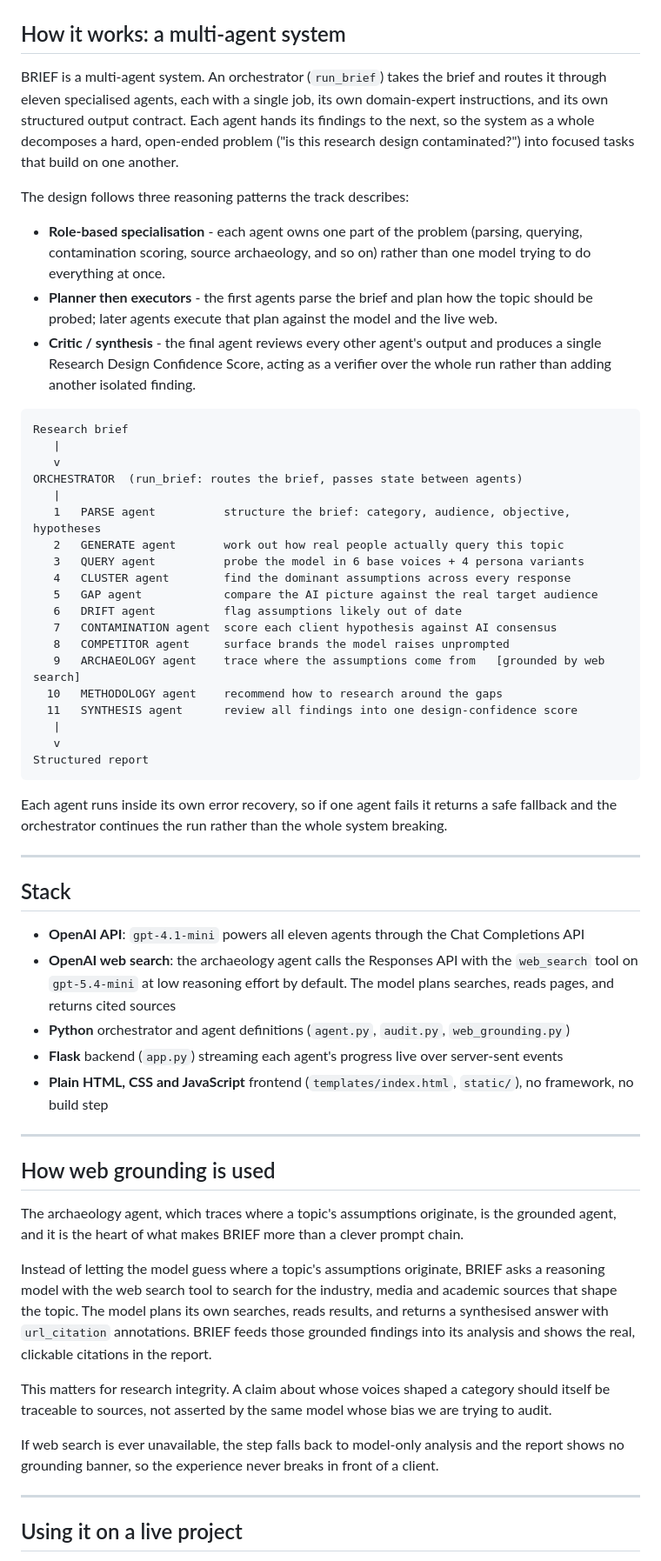
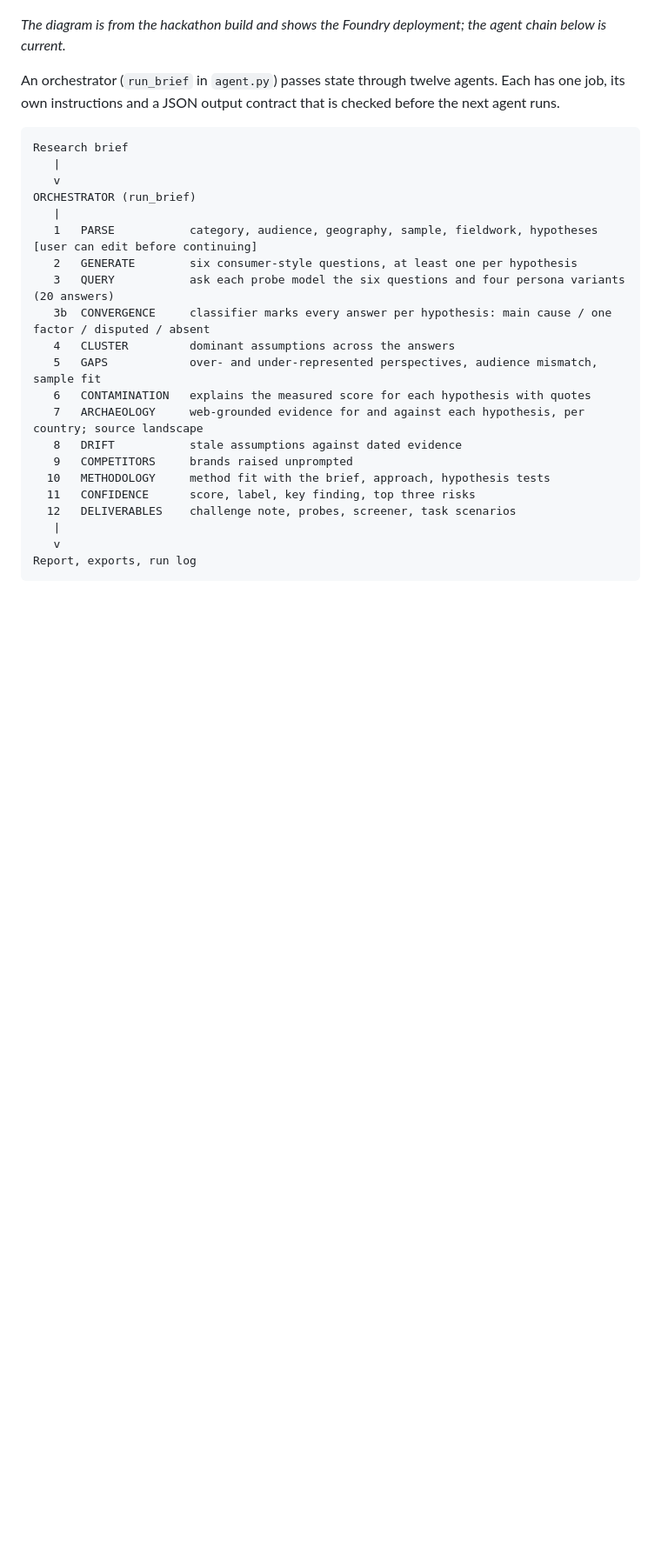
Before and after one commit to shiwakshir/brief-openai, a Markdown page: README.md, the part around one of its changes. Shown at 87% size. GitHub-like rendering; blank space fills up the shorter version.

````diff
--- a/README.md
+++ b/README.md
@@ -46,63 +54,31 @@ The report covers:
 
 ![BRIEF architecture diagram](architecture.png)
 
-## How it works: a multi-agent system
+*The diagram is from the hackathon build and shows the Foundry deployment; the agent chain below is current.*
 
-BRIEF is a multi-agent system. An orchestrator (`run_brief`) takes the brief and routes it through eleven specialised agents, each with a single job, its own domain-expert instructions, and its own structured output contract. Each agent hands its findings to the next, so the system as a whole decomposes a hard, open-ended problem ("is this research design contaminated?") into focused tasks that build on one another.
-
-The design follows three reasoning patterns the track describes:
-
-- **Role-based specialisation** - each agent owns one part of the problem (parsing, querying, contamination scoring, source archaeology, and so on) rather than one model trying to do everything at once.
-- **Planner then executors** - the first agents parse the brief and plan how the topic should be probed; later agents execute that plan against the model and the live web.
-- **Critic / synthesis** - the final agent reviews every other agent's output and produces a single Research Design Confidence Score, acting as a verifier over the whole run rather than adding another isolated finding.
+An orchestrator (`run_brief` in `agent.py`) passes state through twelve agents. Each has one job, its own instructions and a JSON output contract that is checked before the next agent runs.
 
 ```
 Research brief
    |
    v
-ORCHESTRATOR  (run_brief: routes the brief, passes state between agents)
+ORCHESTRATOR (run_brief)
    |
-   1   PARSE agent          structure the brief: category, audience, objective, hypotheses
-   2   GENERATE agent       work out how real people actually query this topic
-   3   QUERY agent          probe the model in 6 base voices + 4 persona variants
-   4   CLUSTER agent        find the dominant assumptions across every response
-   5   GAP agent            compare the AI picture against the real target audience
-   6   DRIFT agent          flag assumptions likely out of date
-   7   CONTAMINATION agent  score each client hypothesis against AI consensus
-   8   COMPETITOR agent     surface brands the model raises unprompted
-   9   ARCHAEOLOGY agent    trace where the assumptions come from   [grounded by web search]
-  10   METHODOLOGY agent    recommend how to research around the gaps
-  11   SYNTHESIS agent      review all findings into one design-confidence score
+   1   PARSE           category, audience, geography, sample, fieldwork, hypotheses  [user can edit before continuing]
+   2   GENERATE        six consumer-style questions, at least one per hypothesis
+   3   QUERY           ask each probe model the six questions and four persona variants (20 answers)
+   3b  CONVERGENCE     classifier marks every answer per hypothesis: main cause / one factor / disputed / absent
+   4   CLUSTER         dominant assumptions across the answers
+   5   GAPS            over- and under-represented perspectives, audience mismatch, sample fit
+   6   CONTAMINATION   explains the measured score for each hypothesis with quotes
+   7   ARCHAEOLOGY     web-grounded evidence for and against each hypothesis, per country; source landscape
+   8   DRIFT           stale assumptions against dated evidence
+   9   COMPETITORS     brands raised unprompted
+  10   METHODOLOGY     method fit with the brief, approach, hypothesis tests
+  11   CONFIDENCE      score, label, key finding, top three risks
+  12   DELIVERABLES    challenge note, probes, screener, task scenarios
    |
    v
-Structured report
+Report, exports, run log
 ```
 
-Each agent runs inside its own error recovery, so if one agent fails it returns a safe fallback and the orchestrator continues the run rather than the whole system breaking.
-
----
-
-## Stack
-
-- **OpenAI API**: `gpt-4.1-mini` powers all eleven agents through the Chat Completions API
-- **OpenAI web search**: the archaeology agent calls the Responses API with the `web_search` tool on `gpt-5.4-mini` at low reasoning effort by default. The model plans searches, reads pages, and returns cited sources
-- **Python** orchestrator and agent definitions (`agent.py`, `audit.py`, `web_grounding.py`)
-- **Flask** backend (`app.py`) streaming each agent's progress live over server-sent events
-- **Plain HTML, CSS and JavaScript** frontend (`templates/index.html`, `static/`), no framework, no build step
-
----
-
-## How web grounding is used
-
-The archaeology agent, which traces where a topic's assumptions originate, is the grounded agent, and it is the heart of what makes BRIEF more than a clever prompt chain.
-
-Instead of letting the model guess where a topic's assumptions originate, BRIEF asks a reasoning model with the web search tool to search for the industry, media and academic sources that shape the topic. The model plans its own searches, reads results, and returns a synthesised answer with `url_citation` annotations. BRIEF feeds those grounded findings into its analysis and shows the real, clickable citations in the report.
-
-This matters for research integrity. A claim about whose voices shaped a category should itself be traceable to sources, not asserted by the same model whose bias we are trying to audit.
-
-If web search is ever unavailable, the step falls back to model-only analysis and the report shows no grounding banner, so the experience never breaks in front of a client.
-
----
-
-## Using it on a live project
-
````
Also changed, not shown: other parts of README.md (+112 -131 lines).
